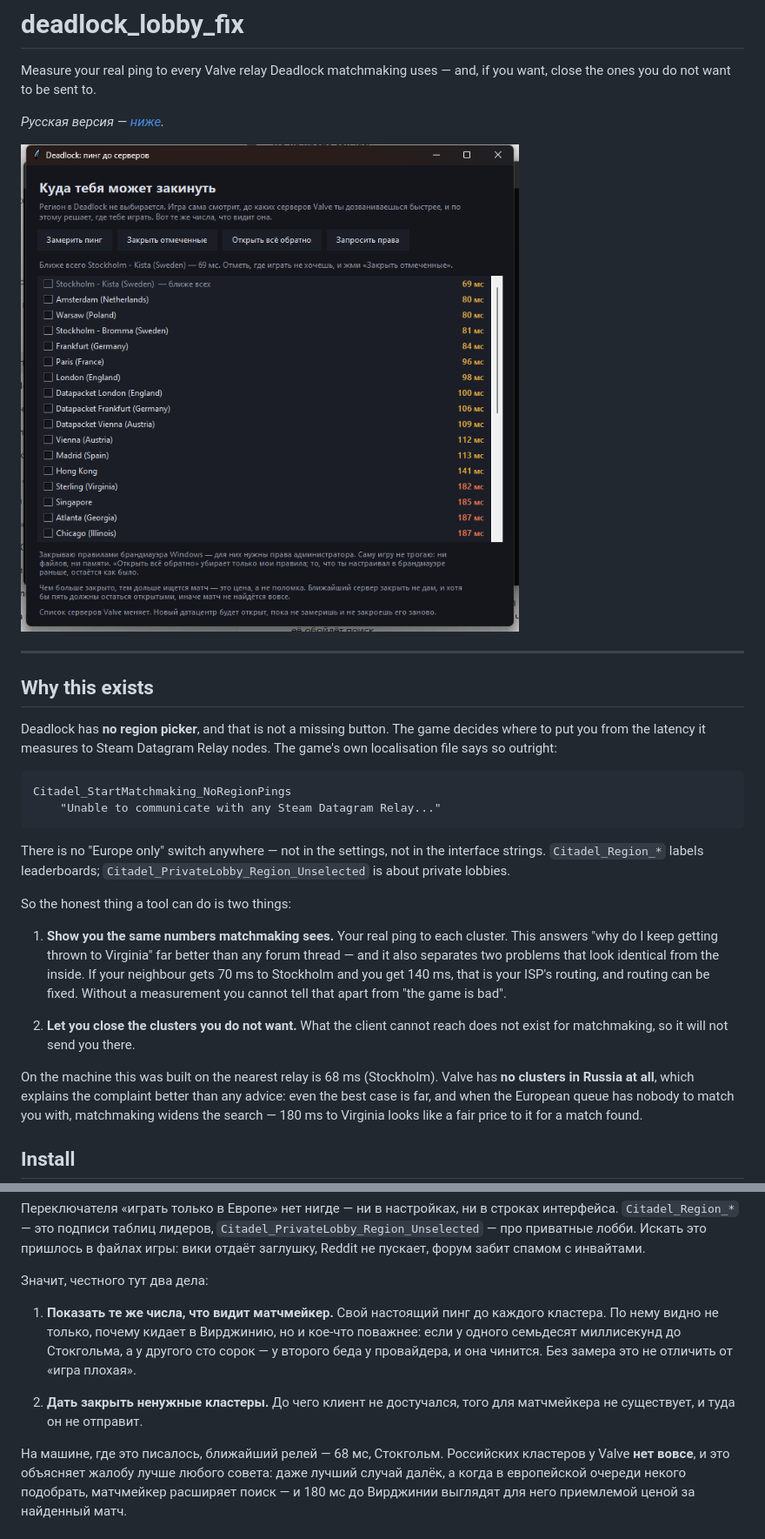
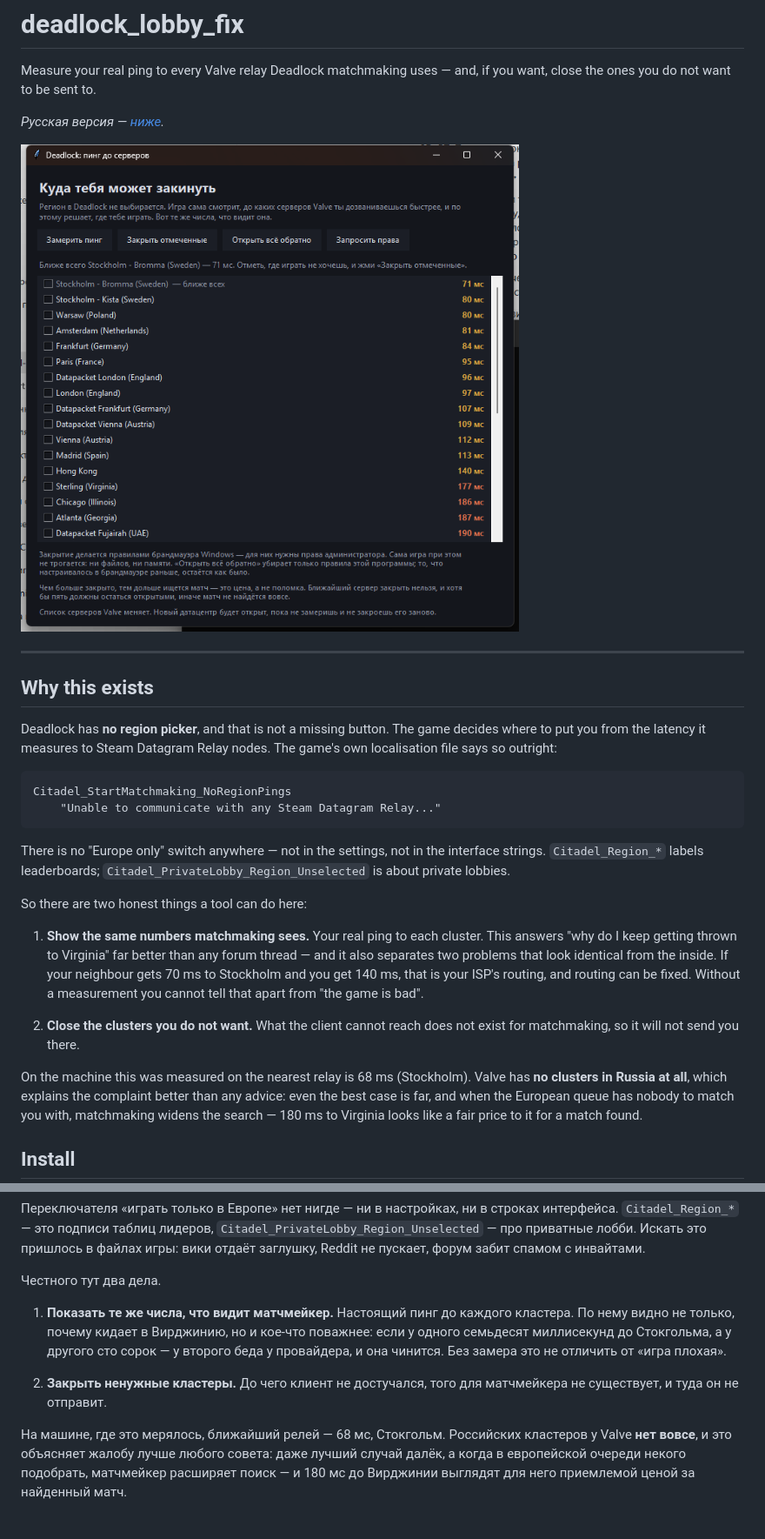
Before and after one commit to DieForGlory/deadlock_lobby_fix, a Markdown page: README.md, 2 parts joined by grey strips. Shown at 87% size. GitHub-like rendering; pictures changed too: docs/window.png.

```diff
--- a/README.md
+++ b/README.md
@@ -24,19 +24,19 @@ There is no "Europe only" switch anywhere — not in the settings, not in the
 interface strings. `Citadel_Region_*` labels leaderboards;
 `Citadel_PrivateLobby_Region_Unselected` is about private lobbies.
 
-So the honest thing a tool can do is two things:
+So there are two honest things a tool can do here:
 
-1. **Show you the same numbers matchmaking sees.** Your real ping to each
+1. **Show the same numbers matchmaking sees.** Your real ping to each
    cluster. This answers "why do I keep getting thrown to Virginia" far better
    than any forum thread — and it also separates two problems that look
    identical from the inside. If your neighbour gets 70 ms to Stockholm and you
    get 140 ms, that is your ISP's routing, and routing can be fixed. Without a
    measurement you cannot tell that apart from "the game is bad".
 
-2. **Let you close the clusters you do not want.** What the client cannot reach
-   does not exist for matchmaking, so it will not send you there.
+2. **Close the clusters you do not want.** What the client cannot reach does
+   not exist for matchmaking, so it will not send you there.
 
-On the machine this was built on the nearest relay is 68 ms (Stockholm). Valve
+On the machine this was measured on the nearest relay is 68 ms (Stockholm). Valve
 has **no clusters in Russia at all**, which explains the complaint better than
 any advice: even the best case is far, and when the European queue has nobody
 to match you with, matchmaking widens the search — 180 ms to Virginia looks
@@ -166,18 +166,18 @@ Citadel_StartMatchmaking_NoRegionPings
 пришлось в файлах игры: вики отдаёт заглушку, Reddit не пускает, форум забит
 спамом с инвайтами.
 
-Значит, честного тут два дела:
+Честного тут два дела.
 
-1. **Показать те же числа, что видит матчмейкер.** Свой настоящий пинг до
+1. **Показать те же числа, что видит матчмейкер.** Настоящий пинг до
    каждого кластера. По нему видно не только, почему кидает в Вирджинию, но и
    кое-что поважнее: если у одного семьдесят миллисекунд до Стокгольма, а у
    другого сто сорок — у второго беда у провайдера, и она чинится. Без замера
    это не отличить от «игра плохая».
 
-2. **Дать закрыть ненужные кластеры.** До чего клиент не достучался, того для
+2. **Закрыть ненужные кластеры.** До чего клиент не достучался, того для
    матчмейкера не существует, и туда он не отправит.
 
-На машине, где это писалось, ближайший релей — 68 мс, Стокгольм. Российских
+На машине, где это мерялось, ближайший релей — 68 мс, Стокгольм. Российских
 кластеров у Valve **нет вовсе**, и это объясняет жалобу лучше любого совета:
 даже лучший случай далёк, а когда в европейской очереди некого подобрать,
 матчмейкер расширяет поиск — и 180 мс до Вирджинии выглядят для него приемлемой
```
Also changed, not shown: other parts of README.md (+26 -26 lines), 12 other files.
